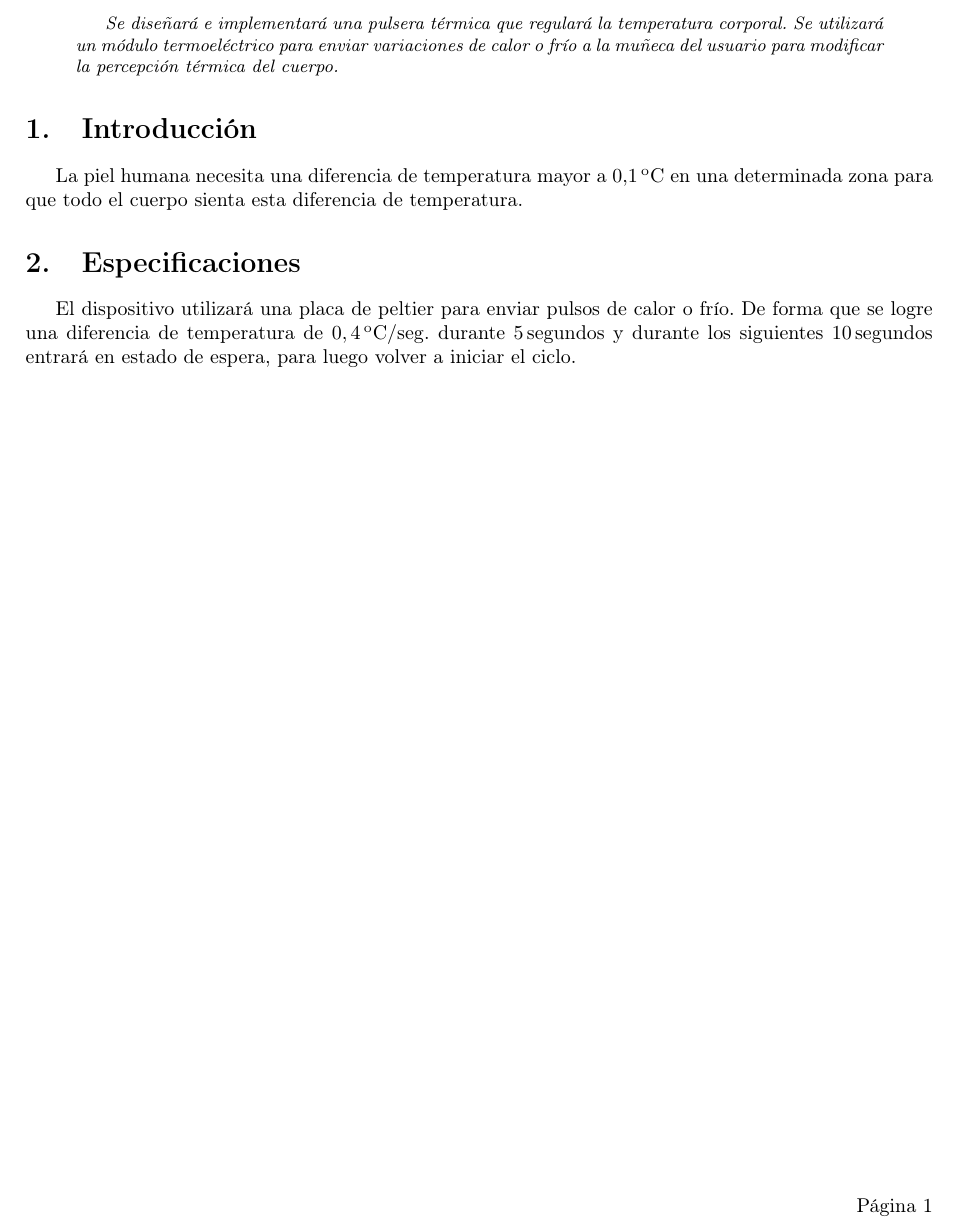
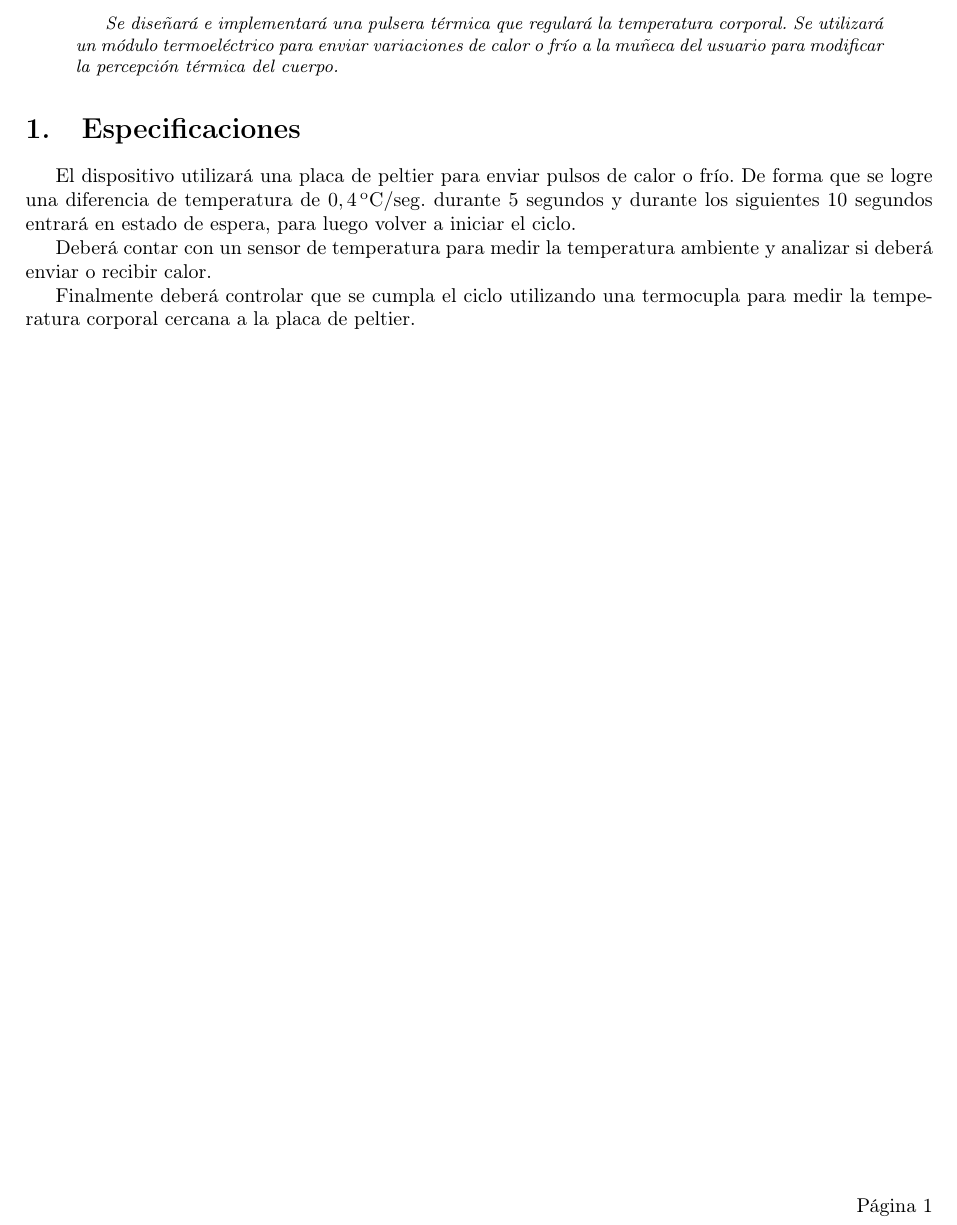
Before and after one commit to mfvazquez/PulseraTermicaAVR, a LaTeX paper (Informe/Informe.tex): part of the page, cut so that both start at the same text. Compiled offline with pdfLaTeX.

Commit message:
agregué un par de cosas mas a las especificaciones

```diff
--- a/Informe/Informe.tex
+++ b/Informe/Informe.tex
@@ -81,17 +81,17 @@ variaciones de calor o frío a la muñeca del usuario para modificar
 la percepción térmica del cuerpo.}
 \end{abstract}
 
-\section{Introducción}
-
-La piel humana necesita una diferencia de temperatura
-mayor a $0.1\, \unit{^oC}$ en una determinada zona para que
-todo el cuerpo sienta esta diferencia de temperatura.
-
 \section{Especificaciones}
 
 El dispositivo utilizará una placa de peltier para enviar pulsos de calor
 o frío. De forma que se logre una diferencia de temperatura de $0,4\, \unit{^oC/seg.}$
-durante $5\, \unit{segundos}$ y durante los siguientes $10\, \unit{segundos}$ entrará
+durante 5 segundos y durante los siguientes 10 segundos entrará
 en estado de espera, para luego volver a iniciar el ciclo.
 
+Deberá contar con un sensor de temperatura para medir la temperatura ambiente
+y analizar si deberá enviar o recibir calor.
+
+Finalmente deberá controlar que se cumpla el ciclo utilizando una termocupla
+para medir la temperatura corporal cercana a la placa de peltier.
+
 \end{document}
```
